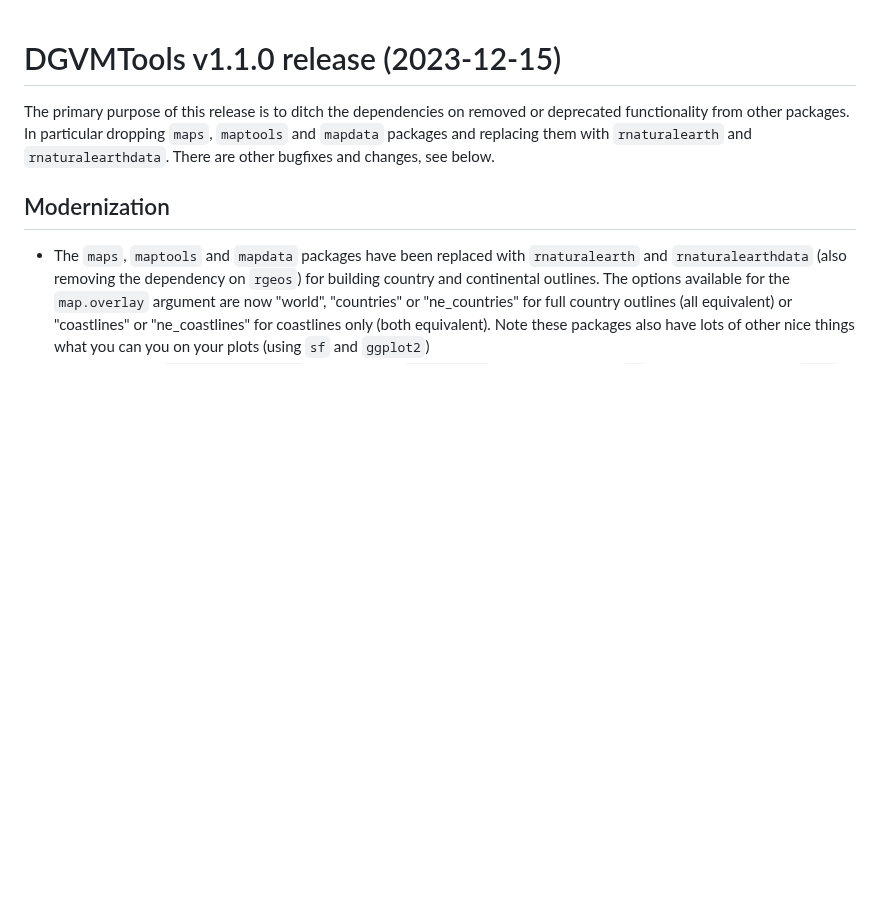
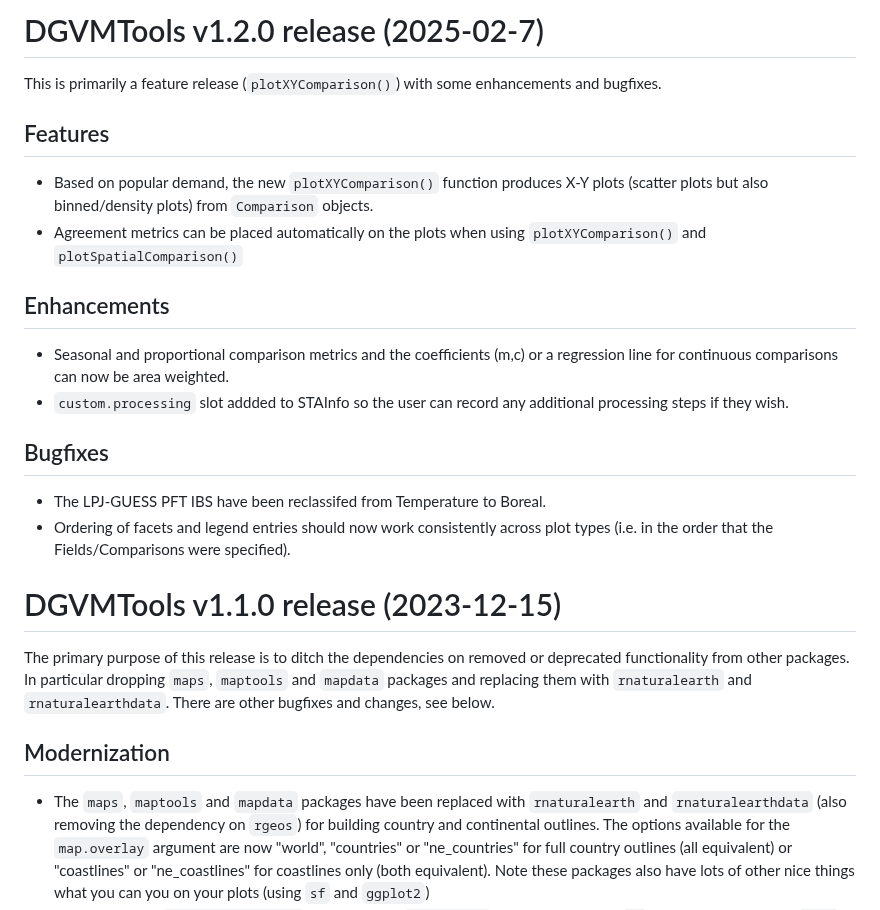
Before and after one commit to MagicForrest/DGVMTools, a Markdown page: NEWS.md, the part around one of its changes. Drawn GitHub-style; blank space fills up the shorter version.

```diff
--- a/NEWS.md
+++ b/NEWS.md
@@ -1,3 +1,23 @@
+# DGVMTools v1.2.0 release (2025-02-7)
+
+This is primarily a feature release (`plotXYComparison()`) with some enhancements and bugfixes.
+
+## Features
+
+* Based on popular demand, the new `plotXYComparison()` function produces X-Y plots (scatter plots but also binned/density plots) from `Comparison`  objects.
+* Agreement metrics can be placed automatically on the plots when using `plotXYComparison()` and `plotSpatialComparison()`
+
+
+## Enhancements
+
+ * Seasonal and proportional comparison metrics and the coefficients (m,c) or a regression line for continuous comparisons can now be area weighted.
+ * `custom.processing` slot addded to STAInfo so the user can record any additional processing steps if they wish.
+
+## Bugfixes
+
+ * The LPJ-GUESS PFT IBS have been reclassifed from Temperature to Boreal.
+ * Ordering of facets and legend entries should now work consistently across plot types (i.e. in the order that the Fields/Comparisons were specified).
+
 
 # DGVMTools v1.1.0 release (2023-12-15)
 
```
Also changed, not shown: other parts of NEWS.md (+1 -3 lines), README.md (+2 -2 lines).
